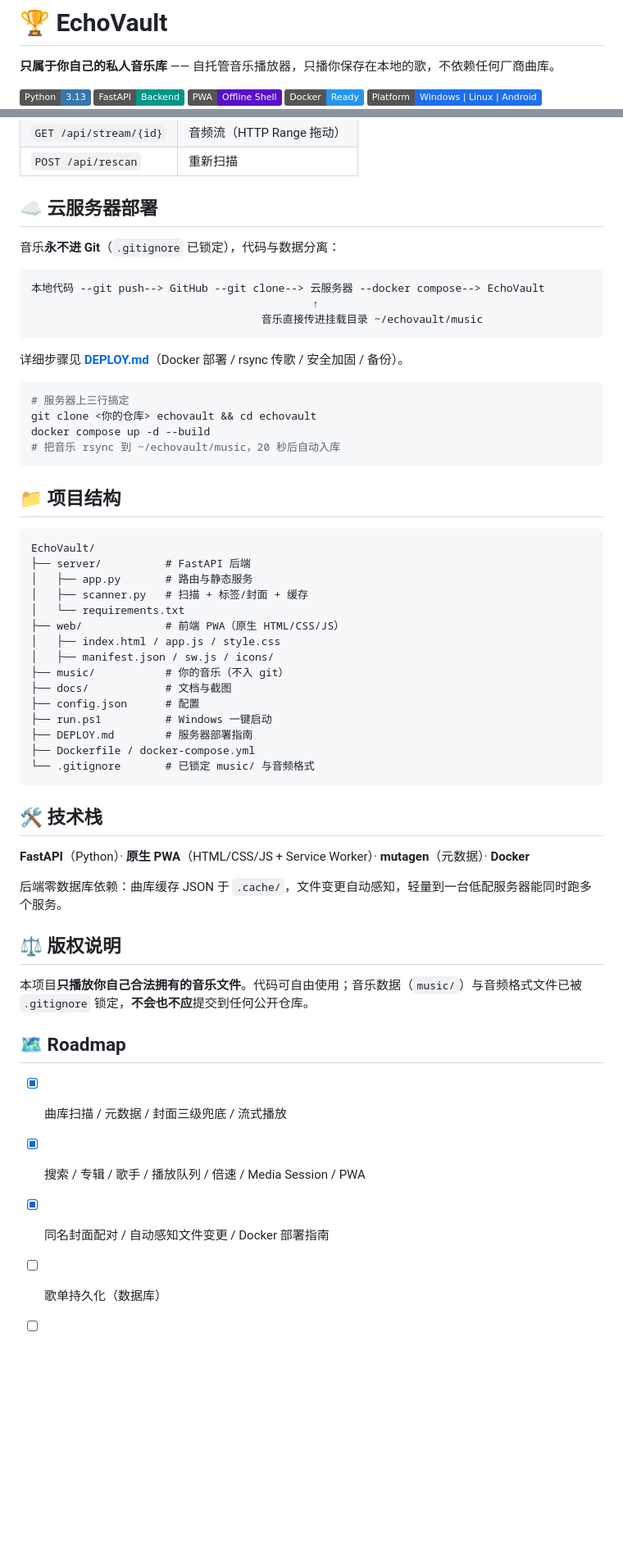
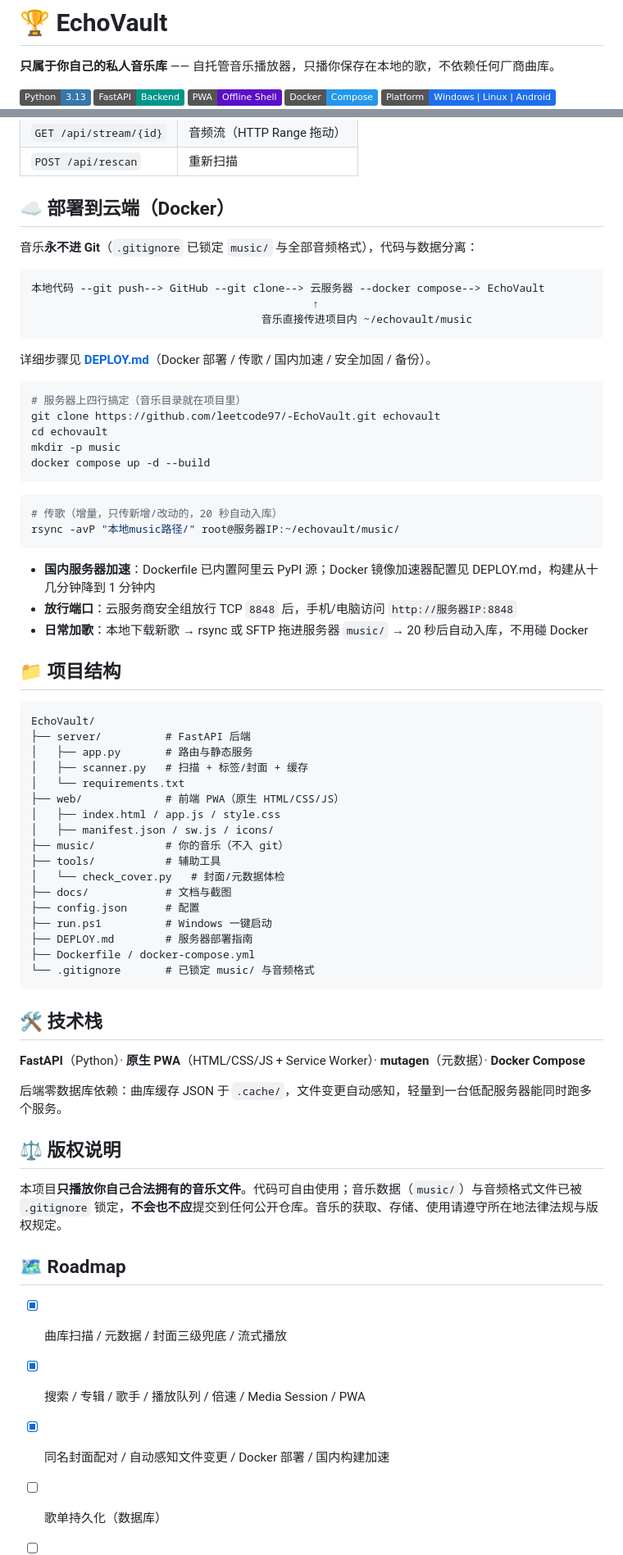
Before and after one commit to leetcode97/-EchoVault, a Markdown page: README.md, 2 parts joined by grey strips. Shown at 82% size. GitHub-like rendering; badges without logos; blank space fills up the shorter version.

Commit message:
docs: README 同步最新架构（title-artist 修正 / mkdir music / 国内加速 / 封面工具 / 传歌流程）

````diff
--- a/README.md
+++ b/README.md
@@ -5,5 +5,5 @@
 ![Python](https://img.shields.io/badge/Python-3.13-3776AB?logo=python&logoColor=white)
 ![FastAPI](https://img.shields.io/badge/FastAPI-Backend-009688?logo=fastapi&logoColor=white)
 ![PWA](https://img.shields.io/badge/PWA-Offline%20Shell-5A0FC8?logo=pwa&logoColor=white)
-![Docker](https://img.shields.io/badge/Docker-Ready-2496ED?logo=docker&logoColor=white)
+![Docker](https://img.shields.io/badge/Docker-Compose-2496ED?logo=docker&logoColor=white)
 ![Platform](https://img.shields.io/badge/Platform-Windows%20%7C%20Linux%20%7C%20Android-1F6FEB)
@@ -83,24 +86,34 @@ python -m venv .venv
 | `GET /api/stream/{id}` | 音频流（HTTP Range 拖动） |
 | `POST /api/rescan` | 重新扫描 |
 
-## ☁️ 云服务器部署
+## ☁️ 部署到云端（Docker）
 
-音乐**永不进 Git**（`.gitignore` 已锁定），代码与数据分离：
+音乐**永不进 Git**（`.gitignore` 已锁定 `music/` 与全部音频格式），代码与数据分离：
 
 ```
 本地代码 --git push--> GitHub --git clone--> 云服务器 --docker compose--> EchoVault
                                             ↑
-                                    音乐直接传进挂载目录 ~/echovault/music
+                                    音乐直接传进项目内 ~/echovault/music
 ```
 
-详细步骤见 **[DEPLOY.md](DEPLOY.md)**（Docker 部署 / rsync 传歌 / 安全加固 / 备份）。
+详细步骤见 **[DEPLOY.md](DEPLOY.md)**（Docker 部署 / 传歌 / 国内加速 / 安全加固 / 备份）。
 
 ```bash
-# 服务器上三行搞定
-git clone <你的仓库> echovault && cd echovault
+# 服务器上四行搞定（音乐目录就在项目里）
+git clone https://github.com/leetcode97/-EchoVault.git echovault
+cd echovault
+mkdir -p music
 docker compose up -d --build
-# 把音乐 rsync 到 ~/echovault/music，20 秒后自动入库
 ```
+
+```bash
+# 传歌（增量，只传新增/改动的，20 秒自动入库）
+rsync -avP "本地music路径/" root@服务器IP:~/echovault/music/
+```
+
+- **国内服务器加速**：Dockerfile 已内置阿里云 PyPI 源；Docker 镜像加速器配置见 DEPLOY.md，构建从十几分钟降到 1 分钟内
+- **放行端口**：云服务商安全组放行 TCP `8848` 后，手机/电脑访问 `http://服务器IP:8848`
+- **日常加歌**：本地下载新歌 → rsync 或 SFTP 拖进服务器 `music/` → 20 秒后自动入库，不用碰 Docker
 
 ## 📁 项目结构
 
@@ -114,6 +127,8 @@ EchoVault/
 │   ├── index.html / app.js / style.css
 │   ├── manifest.json / sw.js / icons/
 ├── music/           # 你的音乐（不入 git）
+├── tools/           # 辅助工具
+│   └── check_cover.py   # 封面/元数据体检
 ├── docs/            # 文档与截图
 ├── config.json      # 配置
 ├── run.ps1          # Windows 一键启动
@@ -124,19 +139,19 @@ EchoVault/
 
 ## 🛠️ 技术栈
 
-**FastAPI**（Python）· **原生 PWA**（HTML/CSS/JS + Service Worker）· **mutagen**（元数据）· **Docker**
+**FastAPI**（Python）· **原生 PWA**（HTML/CSS/JS + Service Worker）· **mutagen**（元数据）· **Docker Compose**
 
 后端零数据库依赖：曲库缓存 JSON 于 `.cache/`，文件变更自动感知，轻量到一台低配服务器能同时跑多个服务。
 
 ## ⚖️ 版权说明
 
-本项目**只播放你自己合法拥有的音乐文件**。代码可自由使用；音乐数据（`music/`）与音频格式文件已被 `.gitignore` 锁定，**不会也不应**提交到任何公开仓库。
+本项目**只播放你自己合法拥有的音乐文件**。代码可自由使用；音乐数据（`music/`）与音频格式文件已被 `.gitignore` 锁定，**不会也不应**提交到任何公开仓库。音乐的获取、存储、使用请遵守所在地法律法规与版权规定。
 
 ## 🗺️ Roadmap
 
 - [x] 曲库扫描 / 元数据 / 封面三级兜底 / 流式播放
 - [x] 搜索 / 专辑 / 歌手 / 播放队列 / 倍速 / Media Session / PWA
-- [x] 同名封面配对 / 自动感知文件变更 / Docker 部署指南
+- [x] 同名封面配对 / 自动感知文件变更 / Docker 部署 / 国内构建加速
 - [ ] 歌单持久化（数据库）
 - [ ] 歌词（LRC）显示
 - [ ] 网页上传歌曲与封面
````
Also changed, not shown: other parts of README.md (+9 -6 lines).
